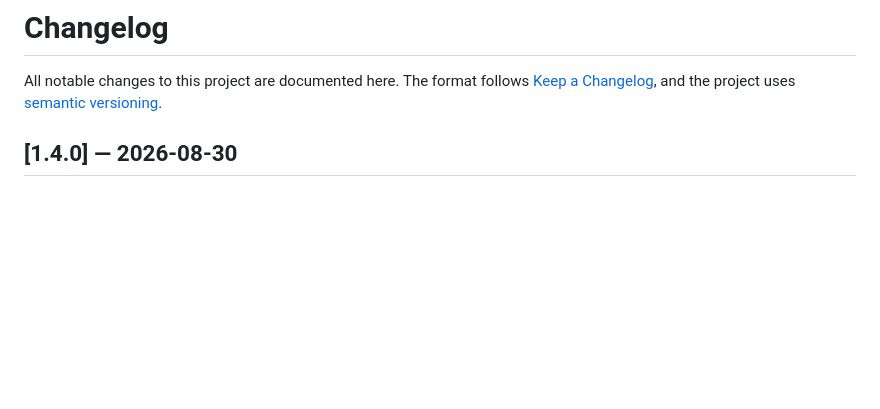
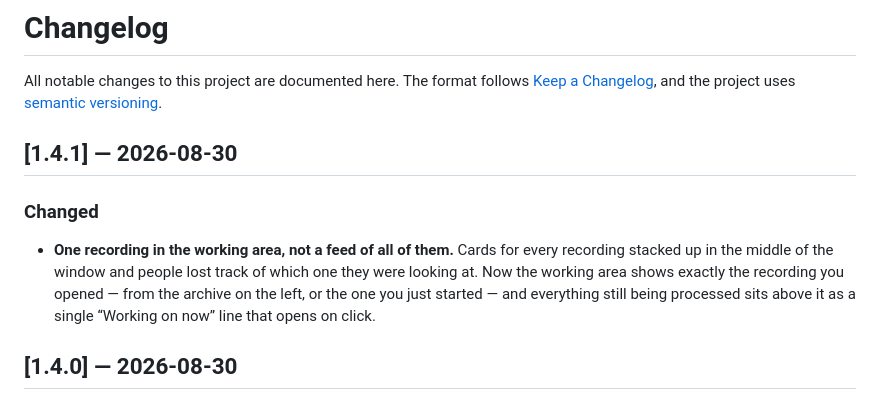
Before and after one commit to Darkheart06/video-to-text, a Markdown page: CHANGELOG.md, the part around the change. GitHub-like rendering; blank space fills up the shorter version.

```diff
--- a/CHANGELOG.md
+++ b/CHANGELOG.md
@@ -3,6 +3,17 @@
 All notable changes to this project are documented here.
 The format follows [Keep a Changelog](https://keepachangelog.com/en/1.1.0/),
 and the project uses [semantic versioning](https://semver.org/).
+
+## [1.4.1] — 2026-08-30
+
+### Changed
+
+- **One recording in the working area, not a feed of all of them.** Cards for
+  every recording stacked up in the middle of the window and people lost track
+  of which one they were looking at. Now the working area shows exactly the
+  recording you opened — from the archive on the left, or the one you just
+  started — and everything still being processed sits above it as a single
+  “Working on now” line that opens on click.
 
 ## [1.4.0] — 2026-08-30
 
```
Also changed, not shown: README.md (+8 -0 lines), README.ru.md (+9 -1 lines), docs/screenshots/archive-dark.png, docs/screenshots/archive-dark.ru.png, docs/screenshots/estimate.png, docs/screenshots/estimate.ru.png, docs/screenshots/main.png, docs/screenshots/main.ru.png, 6 other files.
